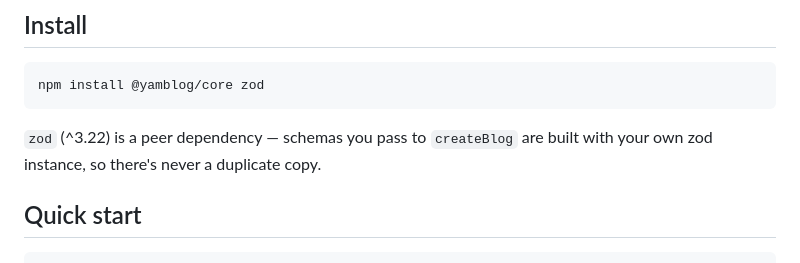
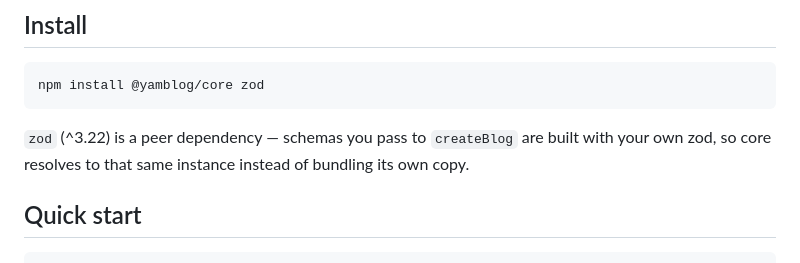
Before and after one commit to yamblog/yamblog, a Markdown page: packages/core/README.md, the part around the change. Rendered like a GitHub page.

Commit message:
docs: qualify the zod peer-dependency wording per review
Co-Authored-By: Claude Fable 5 <noreply@anthropic.com>
Claude-Session: https://claude.ai/code/session_01CraVzpm82Qw3BF3EnwAxMd

````diff
--- a/packages/core/README.md
+++ b/packages/core/README.md
@@ -9,7 +9,8 @@ npm install @yamblog/core zod
 ```
 
 `zod` (^3.22) is a peer dependency — schemas you pass to `createBlog` are
-built with your own zod instance, so there's never a duplicate copy.
+built with your own zod, so core resolves to that same instance instead of
+bundling its own copy.
 
 ## Quick start
 
````
